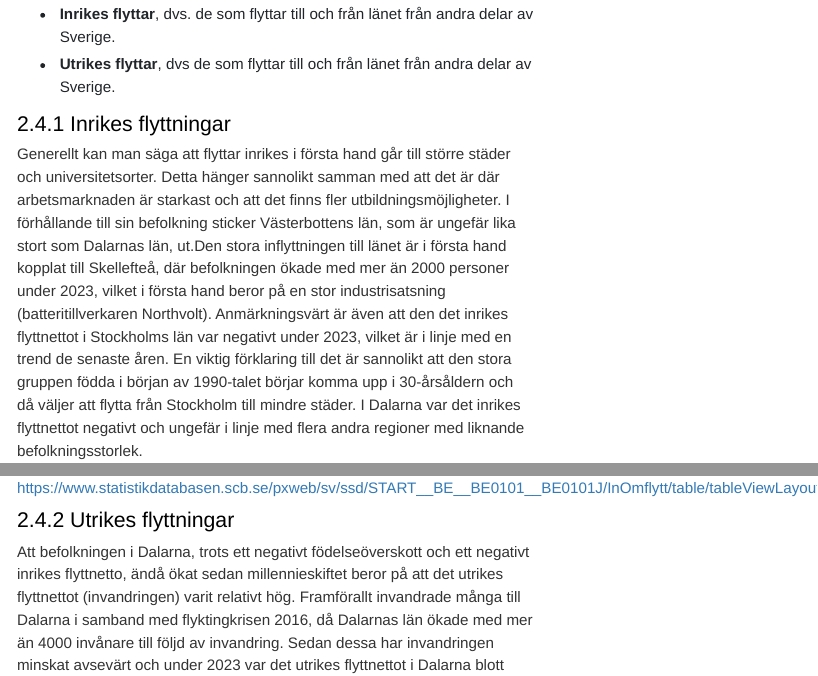
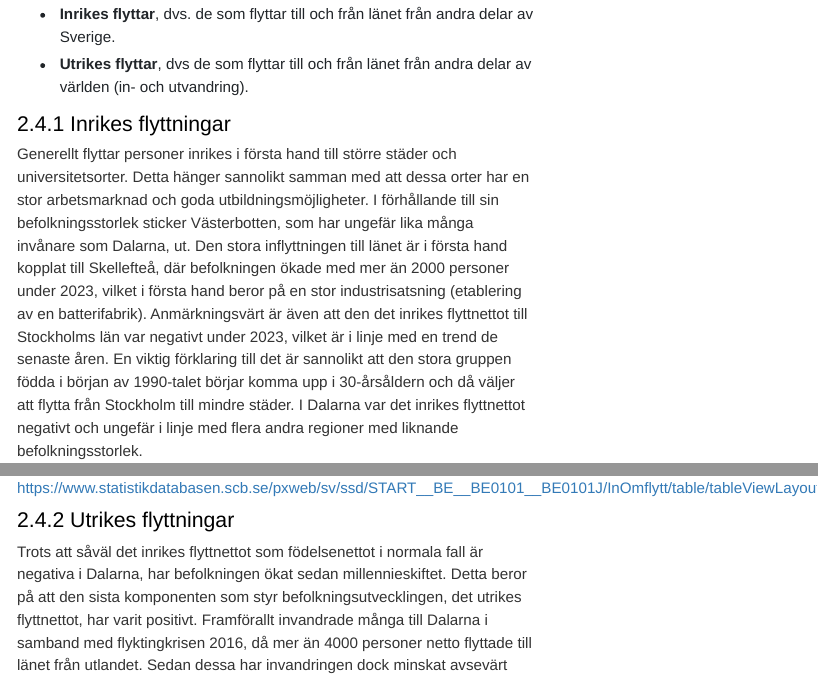
Before and after one commit to Region-Dalarna/befolkningsutvecklingen_i_Dalarna, an R Markdown document (befolkningsutveckling.Rmd): the page in a window 1100 px wide, from 5350 px down, and a second part further down, joined at a grey line. Rendered offline with R 4.5, knitr and Pandoc, with nearby package versions; folded parts are opened; some code elsewhere in the file could not run offline; menus at the side of the page are left out.

Commit message:
Uppdatering av text

````diff
--- a/befolkningsutveckling.Rmd
+++ b/befolkningsutveckling.Rmd
@@ -155,19 +155,19 @@ gg_fodda_doda$Födelsenetto_Dalarna_ar_1968_2023
 Som vi såg i avsnittet ovan, bidrar nettot mellan födda och döda i praktiken alltid negativt till Dalarnas befolkningsutveckling. Eftersom andelen av befolkningen som inte är i barnafödande ålder med all sannolikhet kommer att öka i framtiden, är det svårt att se hur den utvecklingen skall kunna förändras framöver. Om tanken är att Dalarnas befolkning skall växa i framtiden blir det därför helt centralt att fler flyttar till länet än de som flyttar därifrån. Flyttarna till och från Dalarna kan delas upp i två delar:
 
 * **Inrikes flyttar**, dvs. de som flyttar till och från länet från andra delar av Sverige.
-* **Utrikes flyttar**, dvs de som flyttar till och från länet från andra delar av Sverige.
+* **Utrikes flyttar**, dvs de som flyttar till och från länet från andra delar av världen (in- och utvandring).
 
 
 ### Inrikes flyttningar
 
-Generellt kan man säga att flyttar inrikes i första hand går till större städer och universitetsorter. Detta hänger sannolikt samman med att det är där arbetsmarknaden är starkast och att det finns fler utbildningsmöjligheter. I förhållande till sin befolkning sticker Västerbottens län, som är ungefär lika stort som Dalarnas län, ut.Den stora inflyttningen till länet är i första hand kopplat till Skellefteå, där befolkningen ökade med mer än 2000 personer under 2023, vilket i första hand beror på en stor industrisatsning (batteritillverkaren Northvolt). Anmärkningsvärt är även att den det inrikes flyttnettot i Stockholms län var negativt under 2023, vilket är i linje med en trend de senaste åren. En viktig förklaring till det är sannolikt att den stora gruppen födda i början av 1990-talet börjar komma upp i 30-årsåldern och då väljer att flytta från Stockholm till mindre städer. I Dalarna var det inrikes flyttnettot negativt och ungefär i linje med flera andra regioner med liknande befolkningsstorlek.
+Generellt flyttar personer inrikes i första hand till större städer och universitetsorter. Detta hänger sannolikt samman med att dessa orter har en stor arbetsmarknad och goda utbildningsmöjligheter. I förhållande till sin befolkningsstorlek sticker Västerbotten, som har ungefär lika många invånare som Dalarna, ut. Den stora inflyttningen till länet är i första hand kopplat till Skellefteå, där befolkningen ökade med mer än 2000 personer under 2023, vilket i första hand beror på en stor industrisatsning (etablering av en batterifabrik). Anmärkningsvärt är även att den det inrikes flyttnettot till Stockholms län var negativt under 2023, vilket är i linje med en trend de senaste åren. En viktig förklaring till det är sannolikt att den stora gruppen födda i början av 1990-talet börjar komma upp i 30-årsåldern och då väljer att flytta från Stockholm till mindre städer. I Dalarna var det inrikes flyttnettot negativt och ungefär i linje med flera andra regioner med liknande befolkningsstorlek.
 
 
 ```{r, echo = FALSE, message = FALSE, warning = FALSE, fig.height=5, fig.width=8, fig.align='center'}
 gg_flytt_lan$inrikes_flyttningsoverskott
 ```
 
-Att det inrikes flyttnettot i Dalarna var negativt under 2023 är inget unikt. Sedan slutet av 1990-talet har har det inrikes flyttnettot varit negativt i Dalarna i en överväldigande majoritet av åren. En viktig förklaring till detta är sannolikt att befolkningen i Sverige blir mer urbaniserad, vilket innebär att allt fler flyttar från mindre län till storstadsregioner. I Dalarna är det framförallt unga personer som flyttar, vilket hänger samman med att det är i första hand unga personer som flyttar för att studera och arbeta.
+Att det inrikes flyttnettot i Dalarna var negativt under 2023 är inget unikt. Sedan slutet av 1990-talet har har det inrikes flyttnettot varit negativt i Dalarna i en överväldigande majoritet av åren. En viktig förklaring till detta är sannolikt att befolkningen i Sverige blir mer urbaniserad, vilket innebär att allt fler flyttar från mindre län till storstadsregioner. I Dalarna är det framförallt unga personer som flyttar, vilket hänger samman med att det är i första hand unga personer som flyttar för att studera och arbeta. Mer om detta senare.
 
 ```{r, echo = FALSE, message = FALSE, warning = FALSE, fig.height=5, fig.width=8, fig.align='center'}
 gg_flytt$`Inrikes flyttningsöverskott_Dalarna_ar_1997_2023`
@@ -178,7 +178,7 @@ https://www.statistikdatabasen.scb.se/pxweb/sv/ssd/START__BE__BE0101__BE0101J/In
 
 ### Utrikes flyttningar
 
-Att befolkningen i Dalarna, trots ett negativt födelseöverskott och ett negativt inrikes flyttnetto, ändå ökat sedan millennieskiftet beror på att det utrikes flyttnettot (invandringen) varit relativt hög. Framförallt invandrade många till Dalarna i samband med flyktingkrisen 2016, då Dalarnas län ökade med mer än 4000 invånare till följd av invandring. Sedan dessa har invandringen minskat avsevärt och under 2023 var det utrikes flyttnettot i Dalarna blott `r flytt_overskott %>% filter(år=="2023", region=="Dalarnas län",variabel == "Invandringsöverskott") %>% .$varde` personer. En del av förklaringen till det anmärkningsvärt låga är att Skatteverket under 2023 inledde ett arbete med att avregistrera flera tusen folkbokförda personer som vid en granskning visat sig inte längre bo i Sverige. I Dalarna ökade utvandringen under året med ungefär 600 personer jämfört med åren innan, vilket sannolikt har att göra med avregistrering. Den främsta anledningen till det låga invandringsöverskottet är dock en striktare immigrationspolitik. Sedan 2020 har mellan 1400 och 1600 personer invandrat till Dalarna per år, att jämföra med mellan 2000 och 3000 åren dessförinnan.
+Trots att såväl det inrikes flyttnettot som födelsenettot i normala fall är negativa i Dalarna, har befolkningen ökat sedan millennieskiftet. Detta beror på att den sista komponenten som styr befolkningsutvecklingen, det utrikes flyttnettot, har varit positivt.  Framförallt invandrade många till Dalarna i samband med flyktingkrisen 2016, då mer än 4000 personer netto flyttade till länet från utlandet. Sedan dessa har invandringen dock minskat avsevärt och under 2023 var det utrikes flyttnettot i Dalarna blott `r flytt_overskott %>% filter(år=="2023", region=="Dalarnas län",variabel == "Invandringsöverskott") %>% .$varde` personer. Det anmärkningsvärt låga nettot kan delvis förklaras av att Skatteverket under 2023 inledde ett arbete med att avregistrera tusentals folkbokförda personer som vid en granskning visat sig inte längre bo i Sverige. I Dalarna ökade utvandringen under 2023 med ungefär 600 personer jämfört med åren innan, vilket sannolikt härröra till avregistrering. Den främsta anledningen till det låga invandringsöverskottet är dock en striktare immigrationspolitik. Mellan 2020 och 2023 invandrade mellan 1400 och 1600 personer till Dalarna årligen, att jämföra med mellan 2000 och 3000 personer årligen åren dessförinnan.
 
 ```{r, echo = FALSE, message = FALSE, warning = FALSE, fig.height=5, fig.width=8, fig.align='center'}
 gg_flytt$Invandringsöverskott_Dalarna_ar_1997_2023
````
Also changed, not shown: befolkningsutveckling.Rmd (8 more changed lines).
